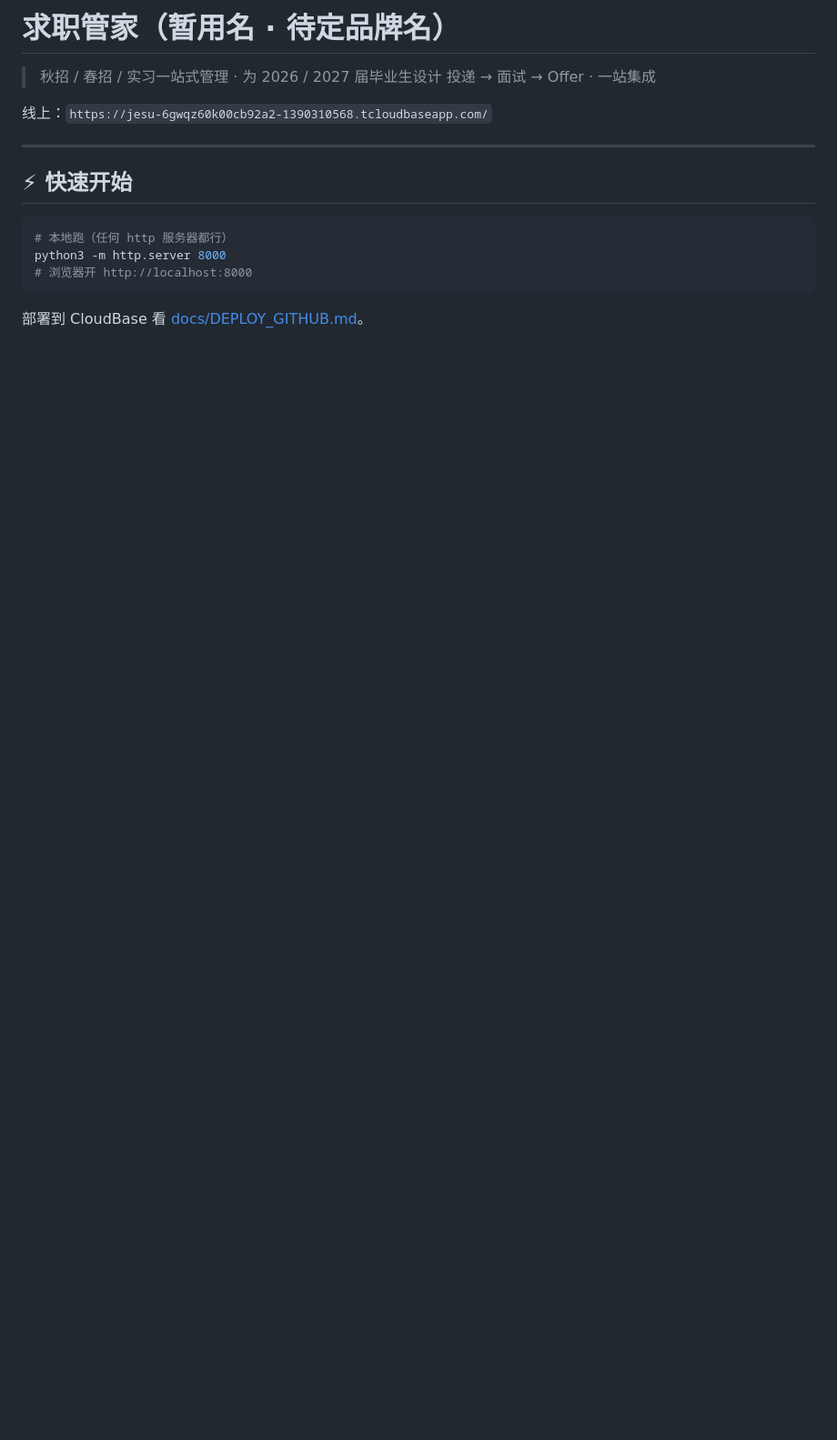
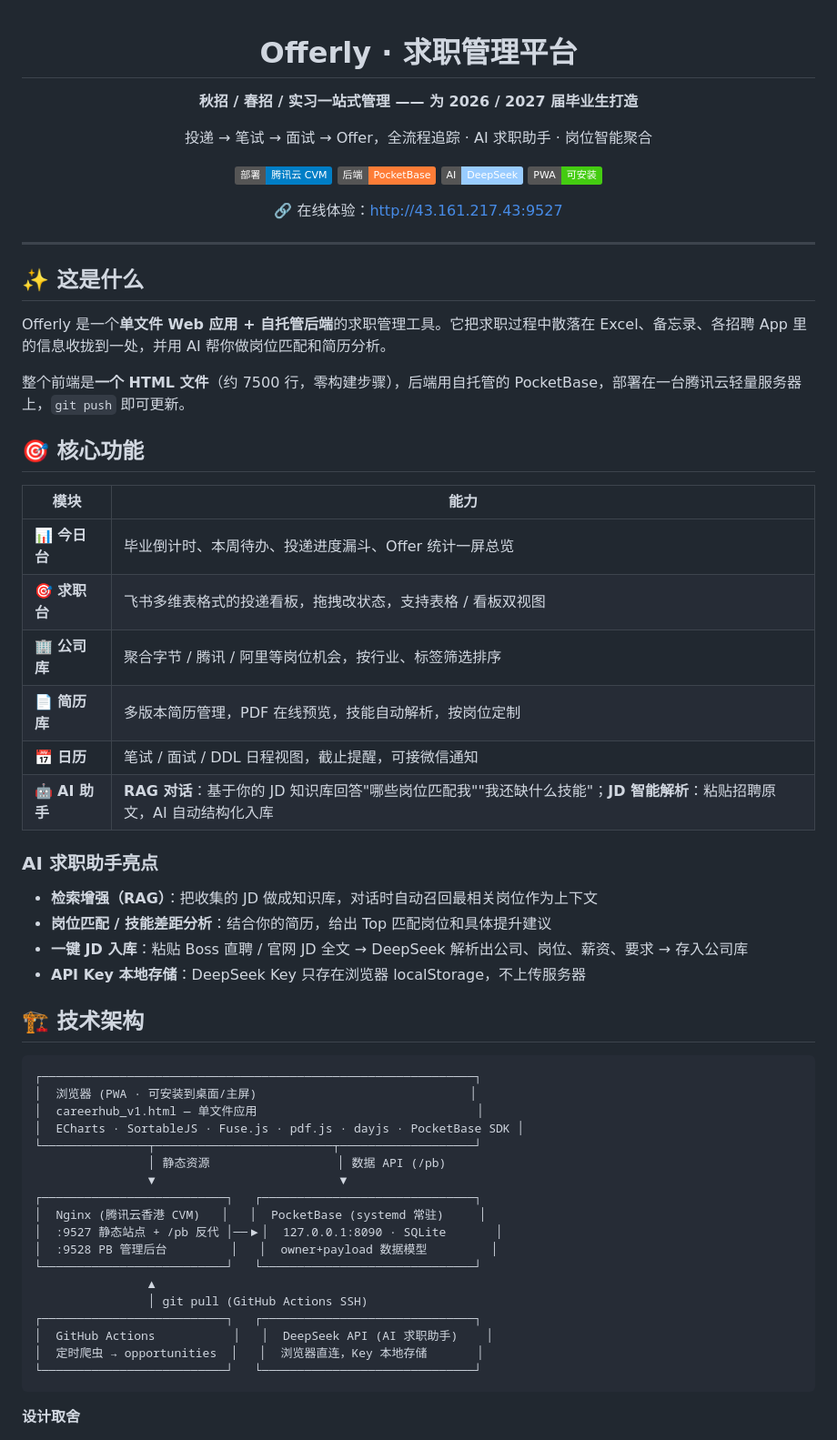
Before and after one commit to songningfu/careerhub, a Markdown page: README.md, the part around one of its changes. Shown at 91% size. GitHub-like rendering; badges without logos; blank space fills up the shorter version.

````diff
--- a/README.md
+++ b/README.md
@@ -1,19 +1,68 @@
-# 求职管家（暂用名 · 待定品牌名）
+<div align="center">
 
-> 秋招 / 春招 / 实习一站式管理 · 为 2026 / 2027 届毕业生设计
-> 投递 → 面试 → Offer · 一站集成
+# Offerly · 求职管理平台
 
-线上：`https://jesu-6gwqz60k00cb92a2-1390310568.tcloudbaseapp.com/`
+**秋招 / 春招 / 实习一站式管理 —— 为 2026 / 2027 届毕业生打造**
+
+投递 → 笔试 → 面试 → Offer，全流程追踪 · AI 求职助手 · 岗位智能聚合
+
+[![部署](https://img.shields.io/badge/部署-腾讯云%20CVM-blue)]()
+[![后端](https://img.shields.io/badge/后端-PocketBase-orange)]()
+[![AI](https://img.shields.io/badge/AI-DeepSeek-9cf)]()
+[![PWA](https://img.shields.io/badge/PWA-可安装-success)]()
+
+🔗 在线体验：<http://43.161.217.43:9527>
+
+</div>
 
 ---
 
-## ⚡ 快速开始
+## ✨ 这是什么
 
-```bash
-# 本地跑（任何 http 服务器都行）
-python3 -m http.server 8000
-# 浏览器开 http://localhost:8000
+Offerly 是一个**单文件 Web 应用 + 自托管后端**的求职管理工具。它把求职过程中散落在 Excel、备忘录、各招聘 App 里的信息收拢到一处，并用 AI 帮你做岗位匹配和简历分析。
+
+整个前端是**一个 HTML 文件**（约 7500 行，零构建步骤），后端用自托管的 PocketBase，部署在一台腾讯云轻量服务器上，`git push` 即可更新。
+
+## 🎯 核心功能
+
+| 模块 | 能力 |
+|------|------|
+| 📊 **今日台** | 毕业倒计时、本周待办、投递进度漏斗、Offer 统计一屏总览 |
+| 🎯 **求职台** | 飞书多维表格式的投递看板，拖拽改状态，支持表格 / 看板双视图 |
+| 🏢 **公司库** | 聚合字节 / 腾讯 / 阿里等岗位机会，按行业、标签筛选排序 |
+| 📄 **简历库** | 多版本简历管理，PDF 在线预览，技能自动解析，按岗位定制 |
+| 📅 **日历** | 笔试 / 面试 / DDL 日程视图，截止提醒，可接微信通知 |
+| 🤖 **AI 助手** | **RAG 对话**：基于你的 JD 知识库回答"哪些岗位匹配我""我还缺什么技能"；**JD 智能解析**：粘贴招聘原文，AI 自动结构化入库 |
+
+### AI 求职助手亮点
+
+- **检索增强（RAG）**：把收集的 JD 做成知识库，对话时自动召回最相关岗位作为上下文
+- **岗位匹配 / 技能差距分析**：结合你的简历，给出 Top 匹配岗位和具体提升建议
+- **一键 JD 入库**：粘贴 Boss 直聘 / 官网 JD 全文 → DeepSeek 解析出公司、岗位、薪资、要求 → 存入公司库
+- **API Key 本地存储**：DeepSeek Key 只存在浏览器 localStorage，不上传服务器
+
+## 🏗️ 技术架构
+
+```
+┌─────────────────────────────────────────────────────────────┐
+│  浏览器 (PWA · 可安装到桌面/主屏)                              │
+│  careerhub_v1.html — 单文件应用                               │
+│  ECharts · SortableJS · Fuse.js · pdf.js · dayjs · PocketBase SDK │
+└───────────────┬─────────────────────────┬───────────────────┘
+                │ 静态资源                  │ 数据 API (/pb)
+                ▼                          ▼
+┌──────────────────────────┐   ┌──────────────────────────────┐
+│  Nginx (腾讯云香港 CVM)   │   │  PocketBase (systemd 常驻)     │
+│  :9527 静态站点 + /pb 反代 │──▶│  127.0.0.1:8090 · SQLite       │
+│  :9528 PB 管理后台         │   │  owner+payload 数据模型         │
+└──────────────────────────┘   └──────────────────────────────┘
+                ▲
+                │ git pull (GitHub Actions SSH)
+┌──────────────────────────┐   ┌──────────────────────────────┐
+│  GitHub Actions           │   │  DeepSeek API (AI 求职助手)    │
+│  定时爬虫 → opportunities  │   │  浏览器直连，Key 本地存储       │
+└──────────────────────────┘   └──────────────────────────────┘
 ```
 
-部署到 CloudBase 看 [docs/DEPLOY_GITHUB.md](docs/DEPLOY_GITHUB.md)。
+**设计取舍**
 
````
Also changed, not shown: other parts of README.md (+71 -92 lines).
